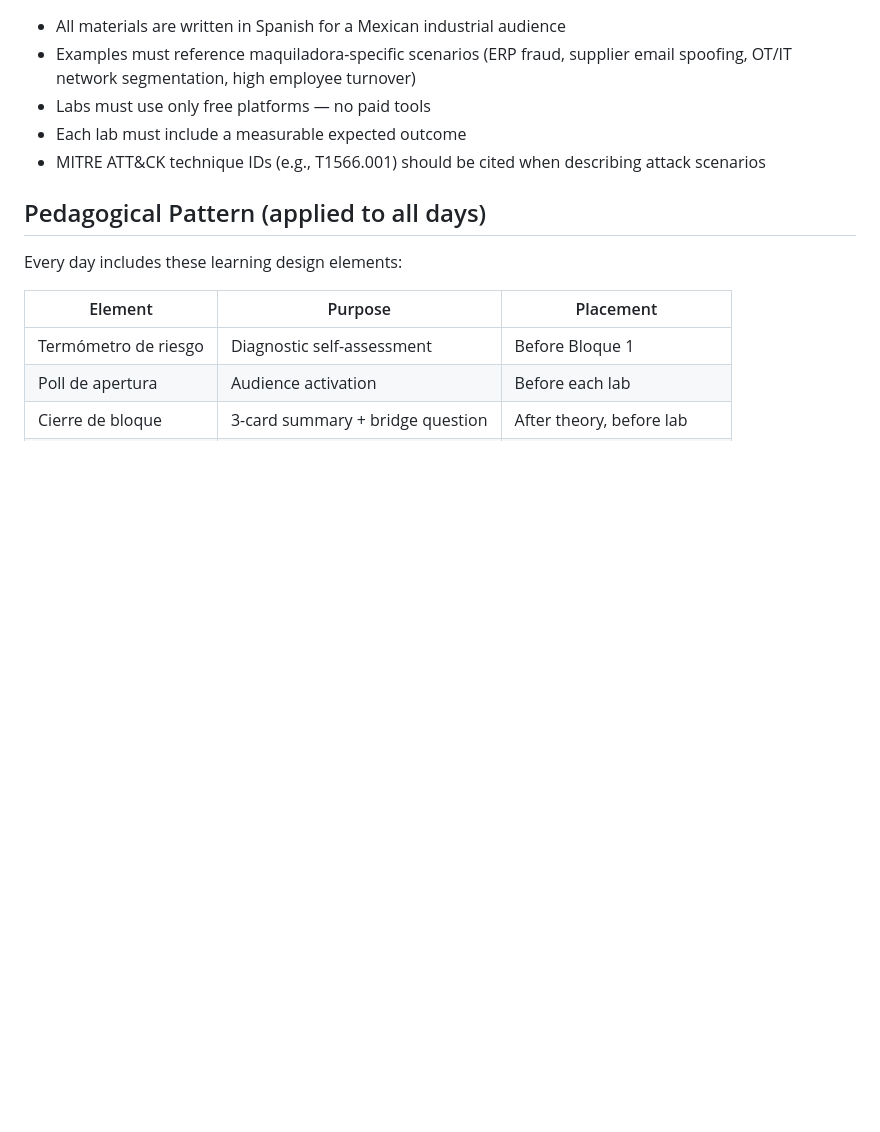
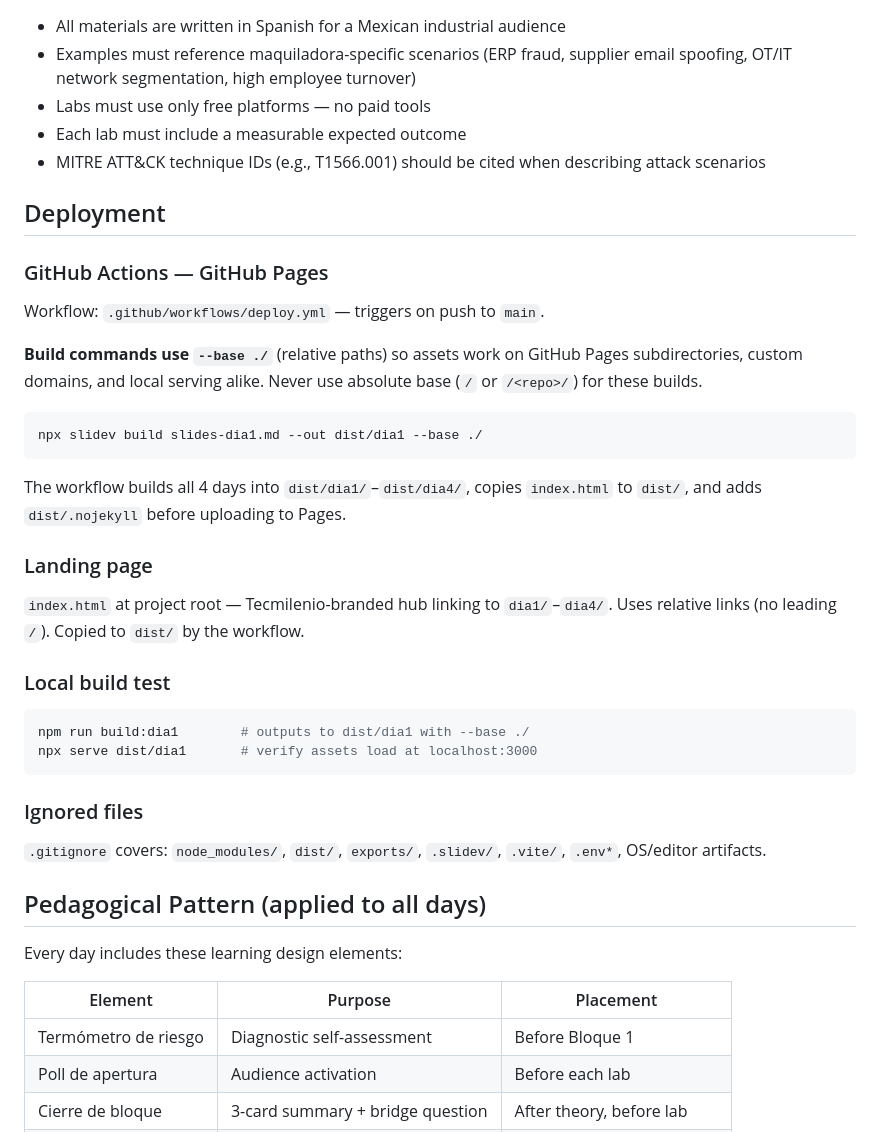
Before and after one commit to xavierror656/ciberseguriadindex, a Markdown page: CLAUDE.md, the part around the change. Rendered like a GitHub page; blank space fills up the shorter version.

Commit message:
Add deployment instructions and GitHub Actions workflow details to CLAUDE.md

````diff
--- a/CLAUDE.md
+++ b/CLAUDE.md
@@ -192,6 +192,35 @@ All images are in `public/images/`:
 - Each lab must include a measurable expected outcome
 - MITRE ATT&CK technique IDs (e.g., T1566.001) should be cited when describing attack scenarios
 
+## Deployment
+
+### GitHub Actions — GitHub Pages
+
+Workflow: `.github/workflows/deploy.yml` — triggers on push to `main`.
+
+**Build commands use `--base ./`** (relative paths) so assets work on GitHub Pages subdirectories, custom domains, and local serving alike. Never use absolute base (`/` or `/<repo>/`) for these builds.
+
+```bash
+npx slidev build slides-dia1.md --out dist/dia1 --base ./
+```
+
+The workflow builds all 4 days into `dist/dia1/`–`dist/dia4/`, copies `index.html` to `dist/`, and adds `dist/.nojekyll` before uploading to Pages.
+
+### Landing page
+
+`index.html` at project root — Tecmilenio-branded hub linking to `dia1/`–`dia4/`. Uses relative links (no leading `/`). Copied to `dist/` by the workflow.
+
+### Local build test
+
+```bash
+npm run build:dia1        # outputs to dist/dia1 with --base ./
+npx serve dist/dia1       # verify assets load at localhost:3000
+```
+
+### Ignored files
+
+`.gitignore` covers: `node_modules/`, `dist/`, `exports/`, `.slidev/`, `.vite/`, `.env*`, OS/editor artifacts.
+
 ## Pedagogical Pattern (applied to all days)
 
 Every day includes these learning design elements:
````
